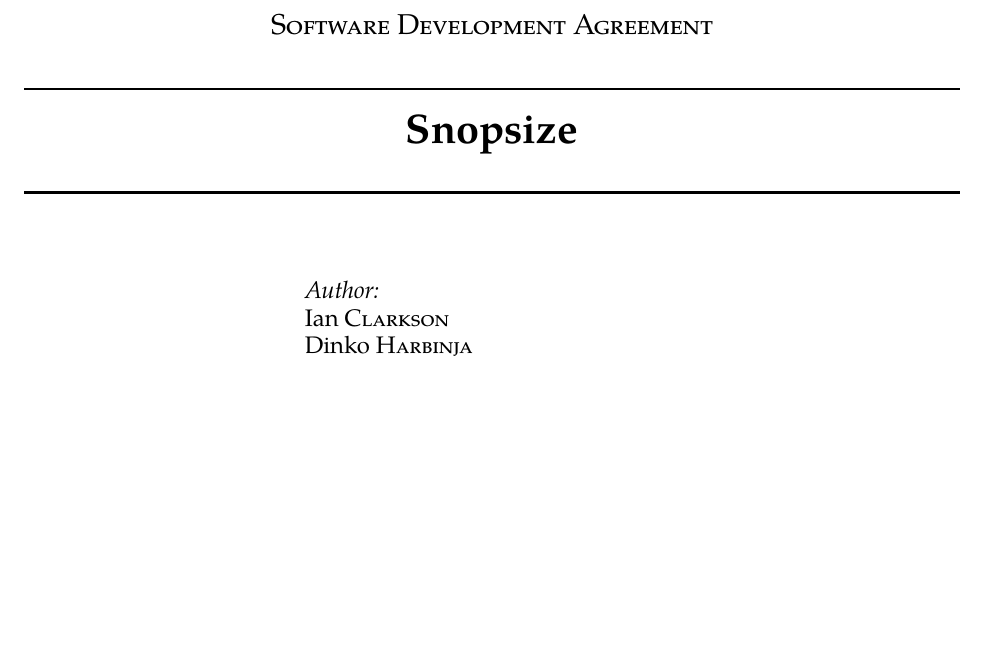
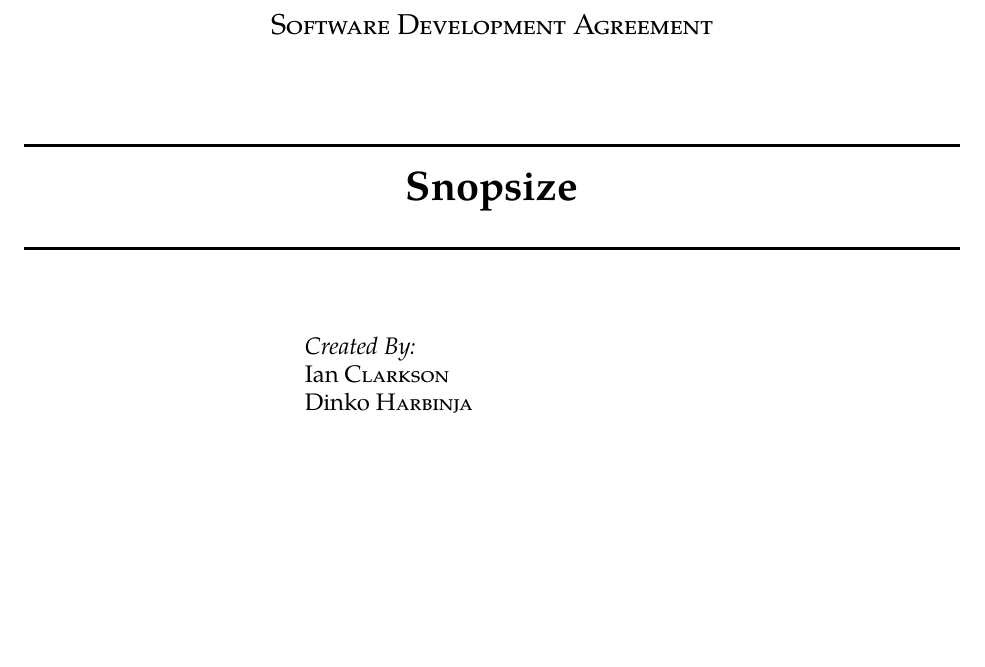
Before and after one commit to aardvarkk/snopsize, a LaTeX document (docs/sda.tex, which reads docs/tau_labs_title.tex): part of page 1 of 10, cut so that both start at the same text, the shorter picture padded with empty space. Compiled offline with XeLaTeX; a missing font is replaced by an installed copy or a similar font.

Commit message:
Small Tweaks to the Title page

```diff
--- a/docs/tau_labs_title.tex
+++ b/docs/tau_labs_title.tex
@@ -11,17 +11,17 @@
 \textsc{\LARGE Tau Labs}\\[1.5cm]
 
 % Document Type
-\textsc{\Large Software Development Agreement}\\[0.5cm]
+\textsc{\Large Software Development Agreement}\\[1.5cm]
 
 % Document Title
 \HRule \\[0.4cm]
-{ \huge \bfseries Snopsize}\\[0.4cm]
+{ \huge \bf Snopsize}\\[0.4cm]
 \HRule \\[1.5cm]
 
 % Author and supervisor
 \begin{minipage}{0.4\textwidth}
 \begin{flushleft} \large
-\emph{Author:}\\
+\emph{Created By:}\\
 Ian \textsc{Clarkson} \\
 Dinko \textsc{Harbinja}
 \end{flushleft}
```
